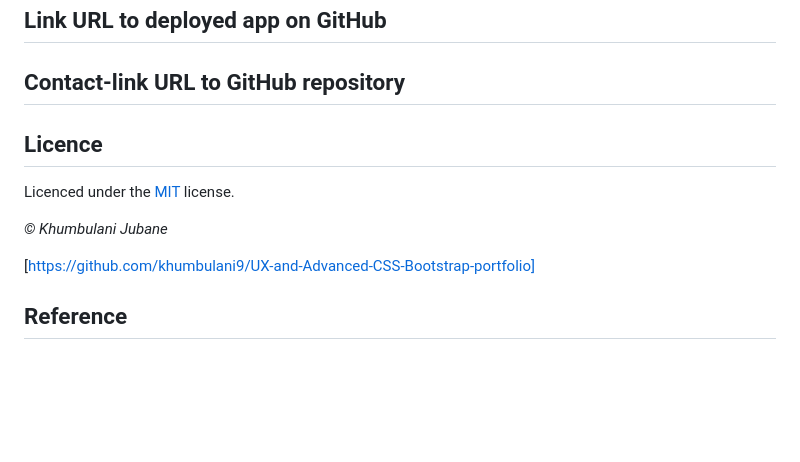
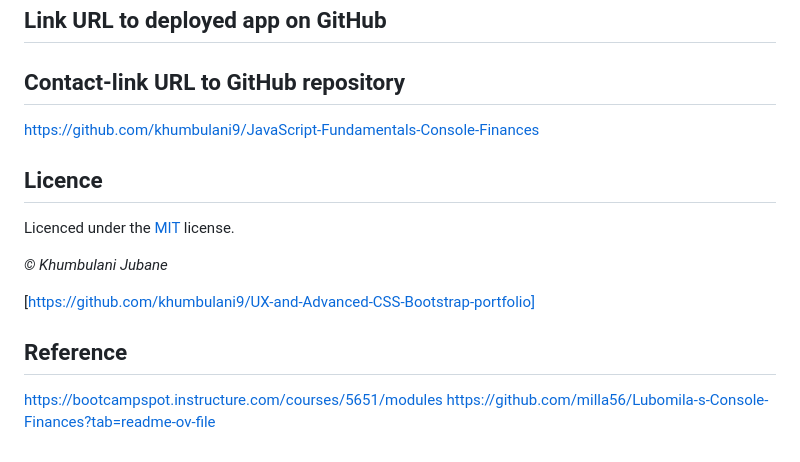
Before and after one commit to khumbulani9/JavaScript-Fundamentals-Console-Finances, a Markdown page: README.md, the part around the change. Rendered like a GitHub page; blank space fills up the shorter version.

Commit message:
Update README.md
updating the reference section

```diff
--- a/README.md
+++ b/README.md
@@ -64,6 +64,7 @@ The results of the financial analysis will then be displayed as follows:
 ## Link URL to deployed app on GitHub
 
 ## Contact-link URL to GitHub repository
+https://github.com/khumbulani9/JavaScript-Fundamentals-Console-Finances
 
 ## Licence
 
@@ -74,3 +75,5 @@ Licenced under the [MIT](/LICENSE) license.
 [https://github.com/khumbulani9/UX-and-Advanced-CSS-Bootstrap-portfolio]
 
 ## Reference
+https://bootcampspot.instructure.com/courses/5651/modules
+https://github.com/milla56/Lubomila-s-Console-Finances?tab=readme-ov-file
```
